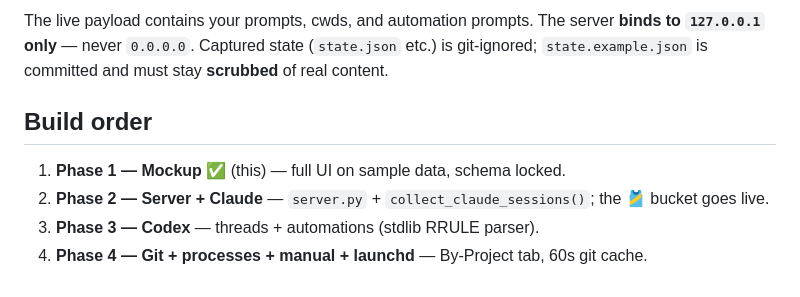
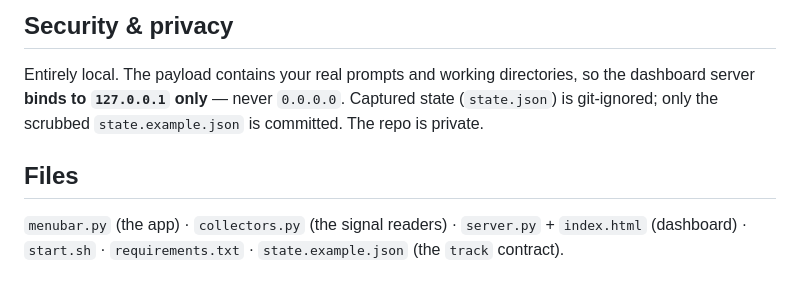
Before and after one commit to neilkpatel/baton, a Markdown page: README.md, the part around one of its changes. Drawn GitHub-style.

```diff
--- a/README.md
+++ b/README.md
@@ -76,11 +75,11 @@ in `localStorage` under `neil-baton-v1`.
 
-The live payload contains your prompts, cwds, and automation prompts. The server **binds to
-`127.0.0.1` only** — never `0.0.0.0`. Captured state (`state.json` etc.) is git-ignored;
-`state.example.json` is committed and must stay **scrubbed** of real content.
+## Security & privacy
 
-## Build order
+Entirely local. The payload contains your real prompts and working directories, so the dashboard
+server **binds to `127.0.0.1` only** — never `0.0.0.0`. Captured state (`state.json`) is
+git-ignored; only the scrubbed `state.example.json` is committed. The repo is private.
 
-1. **Phase 1 — Mockup** ✅ (this) — full UI on sample data, schema locked.
-2. **Phase 2 — Server + Claude** — `server.py` + `collect_claude_sessions()`; the 🎽 bucket goes live.
-3. **Phase 3 — Codex** — threads + automations (stdlib RRULE parser).
-4. **Phase 4 — Git + processes + manual + launchd** — By-Project tab, 60s git cache.
+## Files
+
+`menubar.py` (the app) · `collectors.py` (the signal readers) · `server.py` + `index.html`
+(dashboard) · `start.sh` · `requirements.txt` · `state.example.json` (the `track` contract).
```
Also changed, not shown: other parts of README.md (+47 -48 lines).
